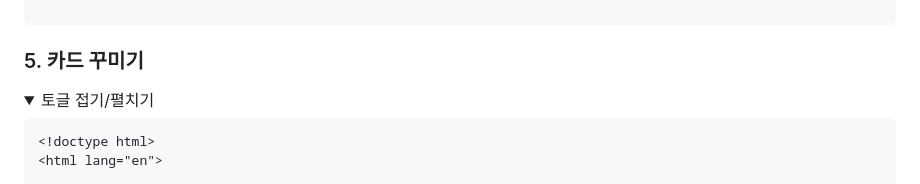
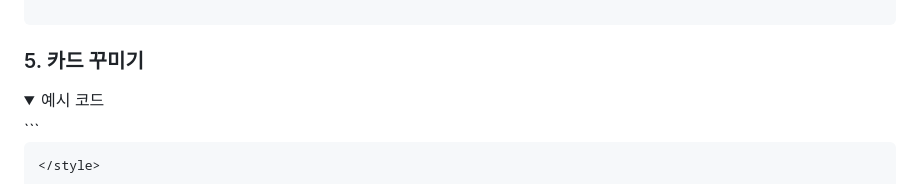
Before and after one commit to LoidPark/ChatGPT, a Markdown page: README.md, the part around one of its changes. Rendered like a GitHub page; folded sections open.

````diff
--- a/README.md
+++ b/README.md
@@ -168,9 +168,8 @@ hero에 들어갈 제목은 'SKYxFAMILY MARKET'이라고 써주고,
 ```
 ### 5. 카드 꾸미기
 <details>
-<summary>토글 접기/펼치기</summary>
+<summary>예시 코드</summary>
 <div markdown="1">
-
 ```
 <!doctype html>
 <html lang="en">
````
Also changed, not shown: other parts of README.md (+0 -1 lines).
